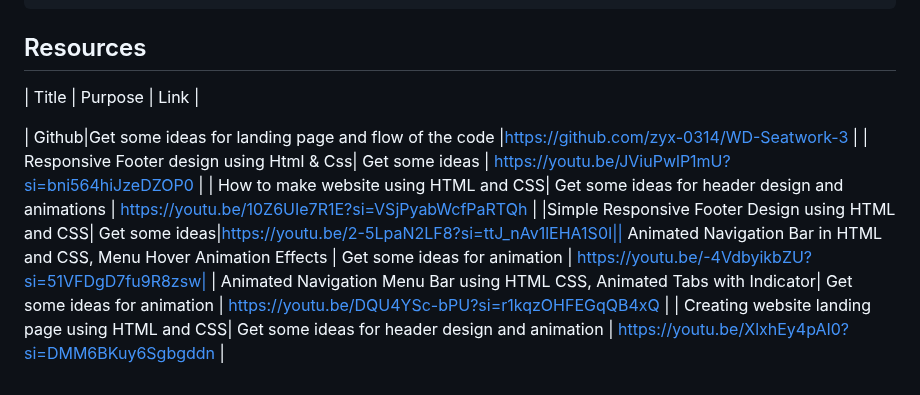
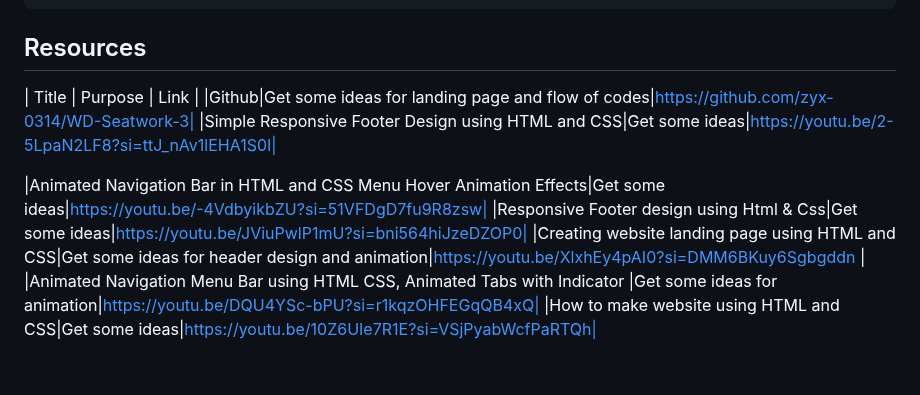
Before and after one commit to Aviona05/WD-SEATWORK-3, a Markdown page: readme.md, the part around the change. GitHub-like rendering.

Commit message:
refactor{readme) update resources

```diff
--- a/readme.md
+++ b/readme.md
@@ -108,11 +108,11 @@ WD-ProjectName
 
 
 | Title | Purpose | Link |
+|Github|Get some ideas for landing page and flow of codes|https://github.com/zyx-0314/WD-Seatwork-3|
+|Simple Responsive Footer Design using HTML and CSS|Get some ideas|https://youtu.be/2-5LpaN2LF8?si=ttJ_nAv1lEHA1S0I|
 
-
-| Github|Get some ideas for landing page and flow of the code |https://github.com/zyx-0314/WD-Seatwork-3 |
-| Responsive Footer design using Html & Css| Get some ideas | https://youtu.be/JViuPwlP1mU?si=bni564hiJzeDZOP0 |
-| How to make website using HTML and CSS| Get some ideas for header design and animations | https://youtu.be/10Z6UIe7R1E?si=VSjPyabWcfPaRTQh |
-|Simple Responsive Footer Design using HTML and CSS| Get some ideas|https://youtu.be/2-5LpaN2LF8?si=ttJ_nAv1lEHA1S0I|| Animated Navigation Bar in HTML and CSS, Menu Hover Animation Effects | Get some ideas for animation | https://youtu.be/-4VdbyikbZU?si=51VFDgD7fu9R8zsw|
-| Animated Navigation Menu Bar using HTML CSS, Animated Tabs with Indicator| Get some ideas for animation | https://youtu.be/DQU4YSc-bPU?si=r1kqzOHFEGqQB4xQ |
-| Creating website landing page using HTML and CSS| Get some ideas for header design and animation | https://youtu.be/XlxhEy4pAI0?si=DMM6BKuy6Sgbgddn |
+|Animated Navigation Bar in HTML and CSS Menu Hover Animation Effects|Get some ideas|https://youtu.be/-4VdbyikbZU?si=51VFDgD7fu9R8zsw|
+|Responsive Footer design using Html & Css|Get some ideas|https://youtu.be/JViuPwlP1mU?si=bni564hiJzeDZOP0|
+|Creating website landing page using HTML and CSS|Get some ideas for header design and animation|https://youtu.be/XlxhEy4pAI0?si=DMM6BKuy6Sgbgddn |
+|Animated Navigation Menu Bar using HTML CSS, Animated Tabs with Indicator |Get some ideas for animation|https://youtu.be/DQU4YSc-bPU?si=r1kqzOHFEGqQB4xQ|
+|How to make website using HTML and CSS|Get some ideas|https://youtu.be/10Z6UIe7R1E?si=VSjPyabWcfPaRTQh|
```
